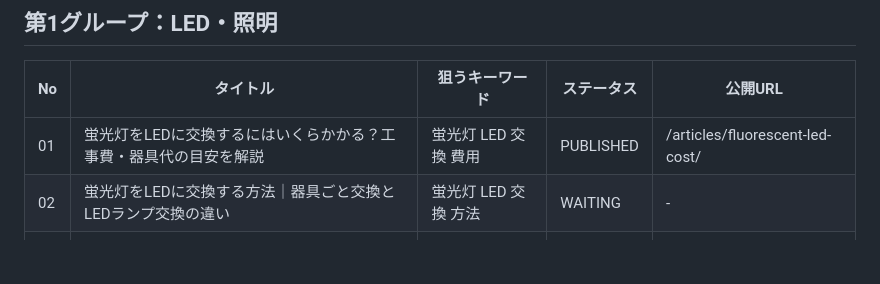
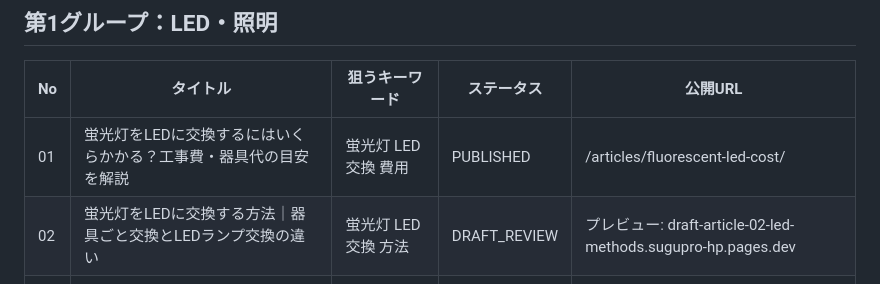
Before and after one commit to duc-fukuda-ei/sugupro-hp, a Markdown page: articles/_pipeline.md, the part around the change. GitHub-like rendering; blank space fills up the shorter version.

Commit message:
記事02のステータスをDRAFT_REVIEWに更新
Co-Authored-By: Claude Sonnet 5 <noreply@anthropic.com>

```diff
--- a/articles/_pipeline.md
+++ b/articles/_pipeline.md
@@ -13,7 +13,7 @@
 | No | タイトル | 狙うキーワード | ステータス | 公開URL |
 |---|---|---|---|---|
 | 01 | 蛍光灯をLEDに交換するにはいくらかかる？工事費・器具代の目安を解説 | 蛍光灯 LED 交換 費用 | PUBLISHED | /articles/fluorescent-led-cost/ |
-| 02 | 蛍光灯をLEDに交換する方法｜器具ごと交換とLEDランプ交換の違い | 蛍光灯 LED 交換 方法 | WAITING | - |
+| 02 | 蛍光灯をLEDに交換する方法｜器具ごと交換とLEDランプ交換の違い | 蛍光灯 LED 交換 方法 | DRAFT_REVIEW | プレビュー: draft-article-02-led-methods.sugupro-hp.pages.dev |
 | 03 | LED照明に交換すると電気代はいくら安くなる？家庭・店舗で考えるポイント | LED 電気代 安くなる | WAITING | - |
 | 04 | 古い蛍光灯をそのまま使い続けても大丈夫？LED化を考えるタイミング | 蛍光灯 古い LED | WAITING | - |
 | 05 | LED照明がつかない・ちらつく原因は？交換前に確認したいポイント | LED つかない ちらつく | WAITING | - |
```
